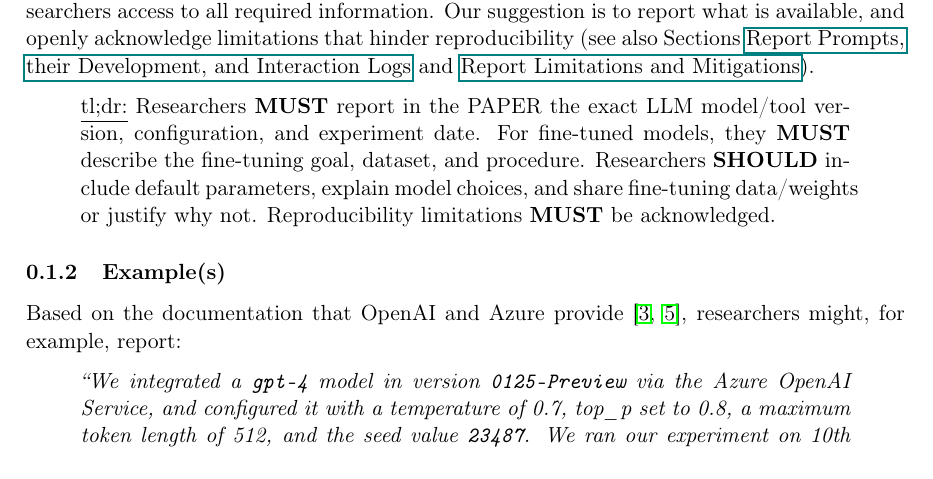
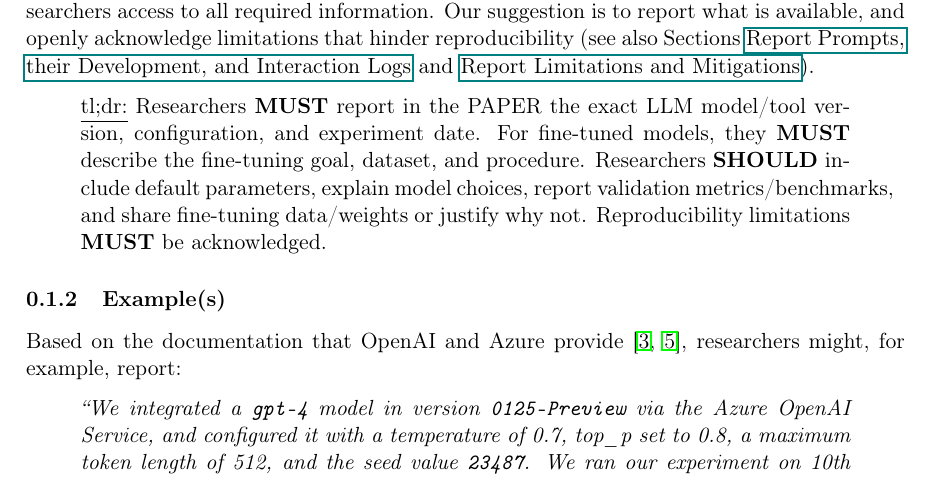
Before and after one commit to se-uhd/llm-guidelines-website, a LaTeX document (guidelines/_sources/02_report-model-version-configuration-and-customizations.tex): part of page 2 of 4, cut so that both start at the same text. Compiled offline with pdfLaTeX.

Commit message:
Improve tl;dr for "Report Model Version, Configuration, and Customizations"

```diff
--- a/guidelines/_sources/02_report-model-version-configuration-and-customizations.tex
+++ b/guidelines/_sources/02_report-model-version-configuration-and-customizations.tex
@@ -48,7 +48,7 @@ Commercial models (e.g., GPT-4o) or LLM-based tools (e.g., ChatGPT) might not gi
 Our suggestion is to report what is available, and openly acknowledge limitations that hinder reproducibility (see also Sections \prompts and \limitationsmitigations).
 
 \begin{quote}
-\underline{tl;dr:} Researchers \must report in the \paper the exact LLM model/tool version, configuration, and experiment date. For fine-tuned models, they \must describe the fine-tuning goal, dataset, and procedure. Researchers \should include default parameters, explain model choices, and share fine-tuning data/weights or justify why not. Reproducibility limitations \must be acknowledged.
+\underline{tl;dr:} Researchers \must report in the \paper the exact LLM model/tool version, configuration, and experiment date. For fine-tuned models, they \must describe the fine-tuning goal, dataset, and procedure. Researchers \should include default parameters, explain model choices, report validation metrics/benchmarks, and share fine-tuning data/weights or justify why not. Reproducibility limitations \must be acknowledged.
 \end{quote}
 
 
```
